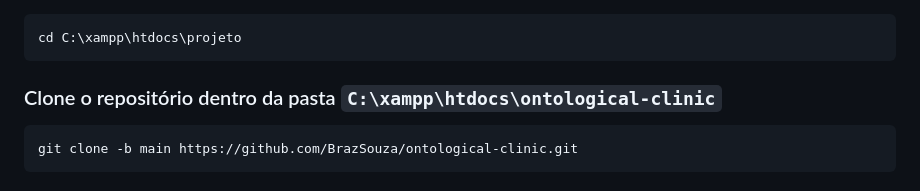
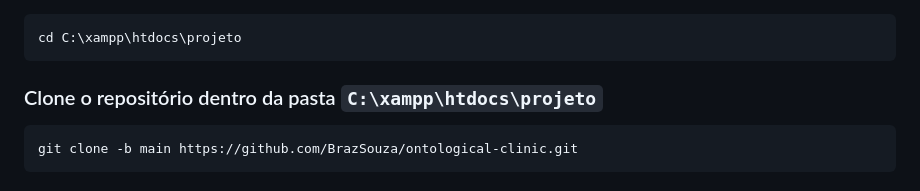
Before and after one commit to BrazSouza/ontological-clinic, a Markdown page: README.md, the part around the change. Rendered like a GitHub page.

Commit message:
Update README.md
Alteração no arquivo README.me

````diff
--- a/README.md
+++ b/README.md
@@ -35,7 +35,7 @@ Antes de começar, verifique se você atende aos seguintes requisitos:
 cd C:\xampp\htdocs\projeto
 ```
 
-### Clone o repositório dentro da pasta `C:\xampp\htdocs\ontological-clinic`
+### Clone o repositório dentro da pasta `C:\xampp\htdocs\projeto`
 
 ```sh
 git clone -b main https://github.com/BrazSouza/ontological-clinic.git
````
